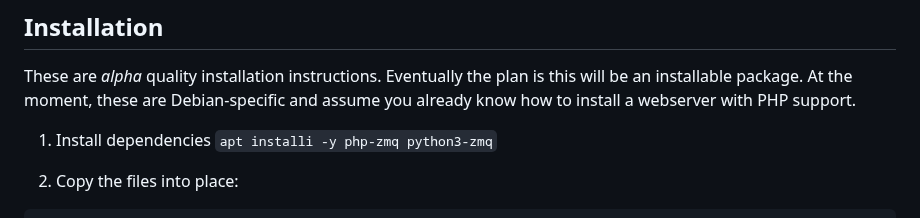
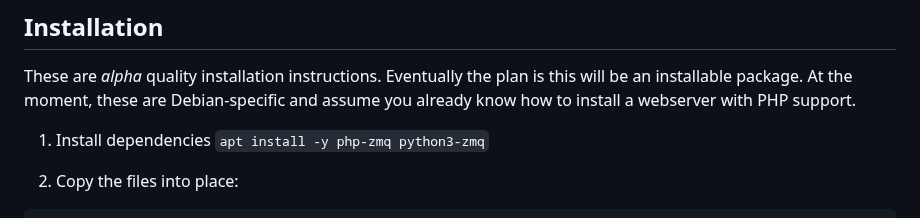
Before and after one commit to AllStarLink/Allmon3, a Markdown page: README.md, the part around the change. Drawn GitHub-style.

Commit message:
Update README.md
fix typo

````diff
--- a/README.md
+++ b/README.md
@@ -34,7 +34,7 @@ These are *alpha* quality installation instructions. Eventually the plan is this
 will be an installable package. At the moment, these are Debian-specific and
 assume you already know how to install a webserver with PHP support.
 
-1. Install dependencies `apt installi -y php-zmq python3-zmq`
+1. Install dependencies `apt install -y php-zmq python3-zmq`
 
 2. Copy the files into place:
 ```
````
